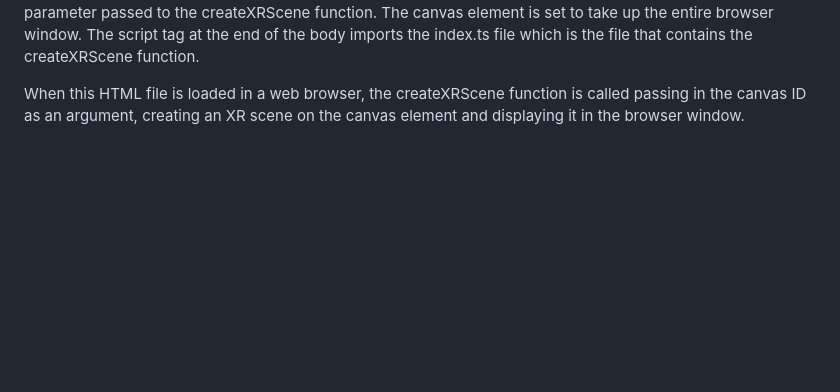
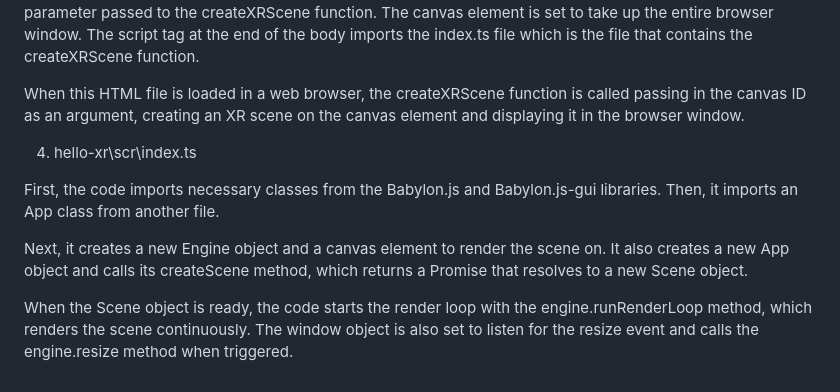
Before and after one commit to shumeiiSM/CSD3120_IPA1_2002778, a Markdown page: README.md, the part around the change printed below. Drawn GitHub-style; blank space fills up the shorter version.

```diff
--- a/README.md
+++ b/README.md
@@ -56,3 +101,12 @@ This ensures that the canvas element that the XR scene is rendered on takes up t
 The body of the HTML file includes a canvas element with the ID "renderCanvas" that matches the canvasID parameter passed to the createXRScene function. The canvas element is set to take up the entire browser window. The script tag at the end of the body imports the index.ts file which is the file that contains the createXRScene function.
 
 When this HTML file is loaded in a web browser, the createXRScene function is called passing in the canvas ID as an argument, creating an XR scene on the canvas element and displaying it in the browser window.
+
+
+4. hello-xr\scr\index.ts
+
+First, the code imports necessary classes from the Babylon.js and Babylon.js-gui libraries. Then, it imports an App class from another file.
+
+Next, it creates a new Engine object and a canvas element to render the scene on. It also creates a new App object and calls its createScene method, which returns a Promise that resolves to a new Scene object.
+
+When the Scene object is ready, the code starts the render loop with the engine.runRenderLoop method, which renders the scene continuously. The window object is also set to listen for the resize event and calls the engine.resize method when triggered.
```
Also changed, not shown: other parts of README.md (+46 -1 lines).
